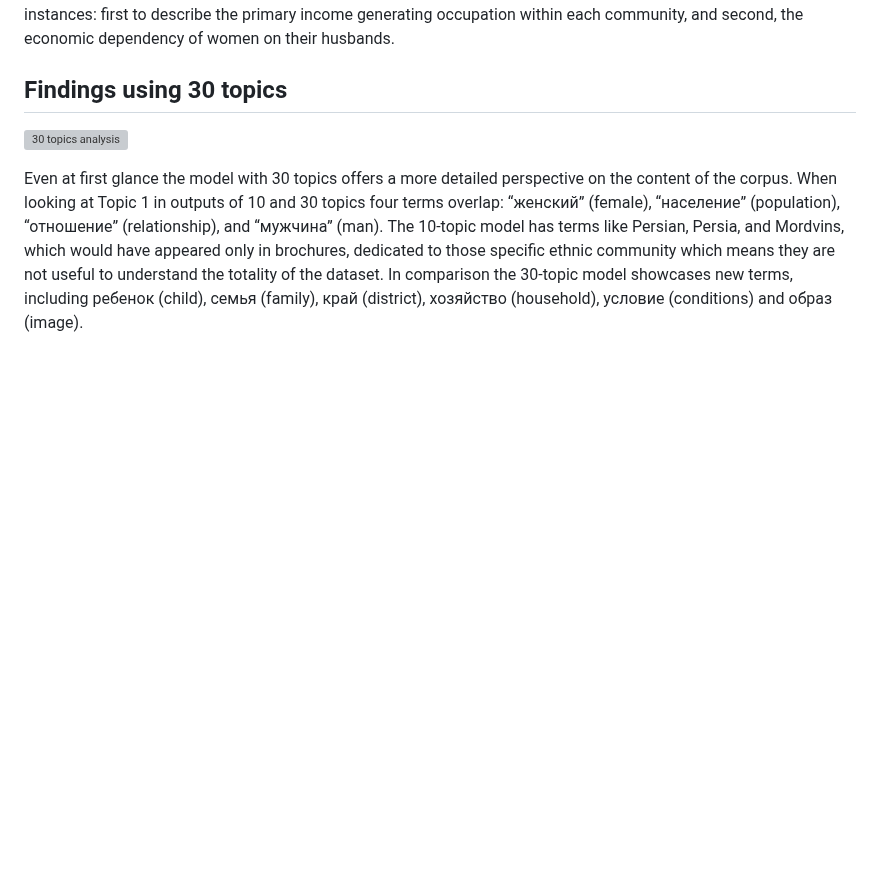
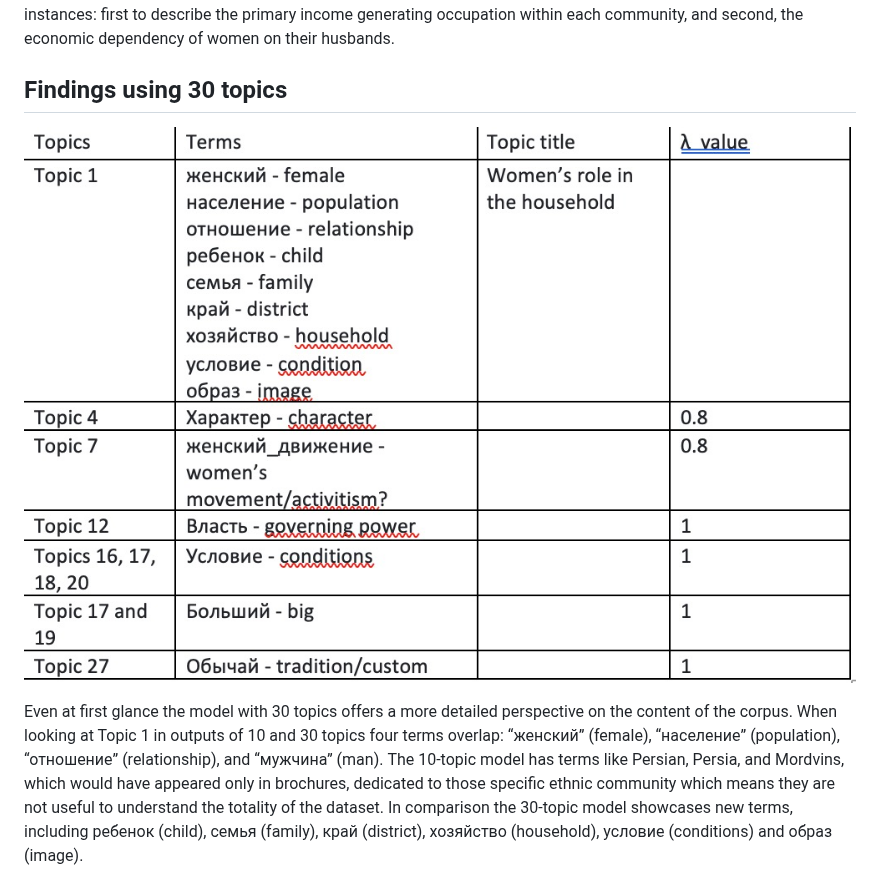
Before and after one commit to sayyarahuseynli/thefemaleworkeroftheeast.github.io, a Markdown page: analysis_and_findings/findings.md, the part around the change. Rendered like a GitHub page; blank space fills up the shorter version; grey boxes are pictures that could not be loaded.

```diff
--- a/analysis_and_findings/findings.md
+++ b/analysis_and_findings/findings.md
@@ -41,7 +41,7 @@ Topic 3 with terms like “child” and “family” indicates that baring child
 ## Findings using 30 topics ##
 
 
-![30 topics analysis](analysis_and_findings/analysis30topics.jpg)
+![30 topics analysis](analysis30topics.jpg)
 
 Even at first glance the model with 30 topics offers a more detailed perspective on the content of the corpus. When looking at Topic 1 in outputs of 10 and 30 topics four terms overlap: “женский” (female), “население” (population), “отношение” (relationship), and “мужчина” (man). The 10-topic model has terms like Persian, Persia, and Mordvins, which would have appeared only in brochures, dedicated to those specific ethnic community which means they are not useful to understand the totality of the dataset. In comparison the 30-topic model showcases new terms, including ребенок (child), семья (family), край (district), хозяйство (household), условие (conditions) and образ (image).
 
```
